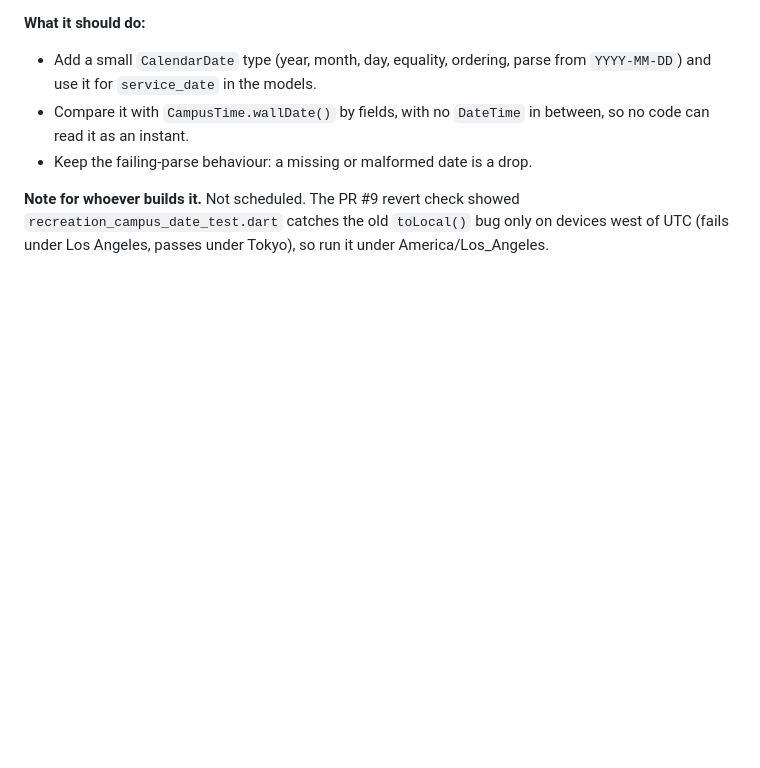
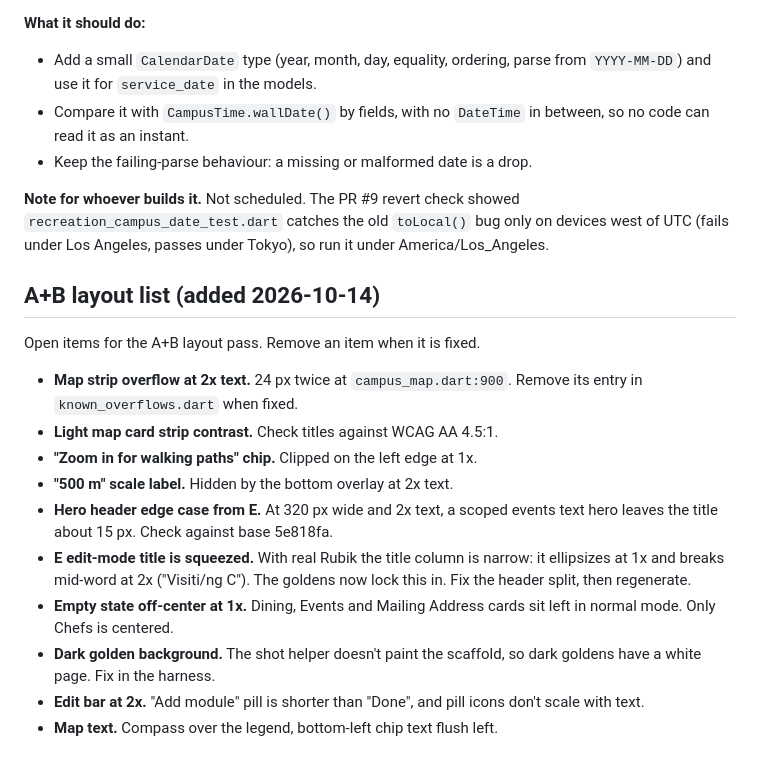
Before and after one commit to Colewiz7/tigerhub, a Markdown page: docs/backlog.md, the part around the change. Rendered like a GitHub page; blank space fills up the shorter version.

Commit message:
Add A+B layout list items to backlog

```diff
--- a/docs/backlog.md
+++ b/docs/backlog.md
@@ -418,3 +418,25 @@ own location, not the post office's. Check that before designing the sort.
 `recreation_campus_date_test.dart` catches the old `toLocal()` bug only on
 devices west of UTC (fails under Los Angeles, passes under Tokyo), so run it
 under America/Los_Angeles.
+
+## A+B layout list (added 2026-10-14)
+
+Open items for the A+B layout pass. Remove an item when it is fixed.
+
+- **Map strip overflow at 2x text.** 24 px twice at `campus_map.dart:900`.
+  Remove its entry in `known_overflows.dart` when fixed.
+- **Light map card strip contrast.** Check titles against WCAG AA 4.5:1.
+- **"Zoom in for walking paths" chip.** Clipped on the left edge at 1x.
+- **"500 m" scale label.** Hidden by the bottom overlay at 2x text.
+- **Hero header edge case from E.** At 320 px wide and 2x text, a scoped
+  events text hero leaves the title about 15 px. Check against base 5e818fa.
+- **E edit-mode title is squeezed.** With real Rubik the title column is
+  narrow: it ellipsizes at 1x and breaks mid-word at 2x ("Visiti/ng C").
+  The goldens now lock this in. Fix the header split, then regenerate.
+- **Empty state off-center at 1x.** Dining, Events and Mailing Address
+  cards sit left in normal mode. Only Chefs is centered.
+- **Dark golden background.** The shot helper doesn't paint the scaffold, so
+  dark goldens have a white page. Fix in the harness.
+- **Edit bar at 2x.** "Add module" pill is shorter than "Done", and pill
+  icons don't scale with text.
+- **Map text.** Compass over the legend, bottom-left chip text flush left.
```
